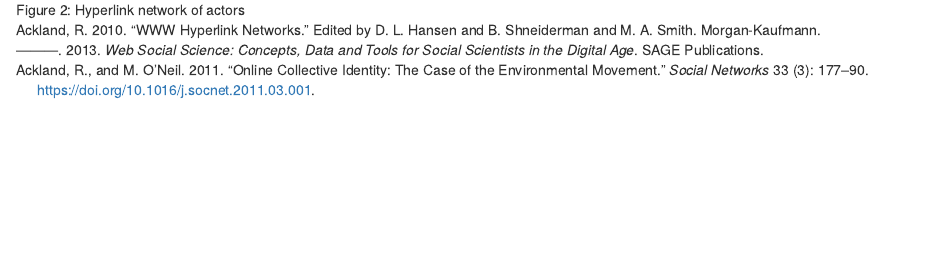
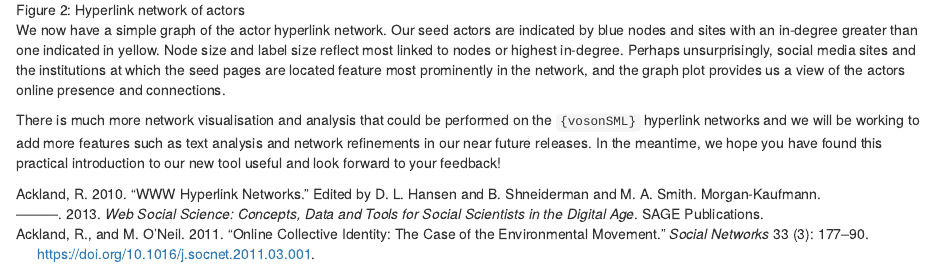
Before and after one commit to vosonlab/vosonlab.github.io, an R Markdown document (_posts/2021-03-15-hyperlink-networks-with-vosonsml/hyperlink-networks-with-vosonsml.Rmd): the page in a window 1100 px wide, from 5410 px down. Rendered offline with R 4.5, knitr and Pandoc, with nearby package versions; drawn as R Markdown's standard HTML page in place of the format the file asks for.

Commit message:
Hyperlink- final paragraphs

````diff
--- a/_posts/2021-03-15-hyperlink-networks-with-vosonsml/hyperlink-networks-with-vosonsml.Rmd
+++ b/_posts/2021-03-15-hyperlink-networks-with-vosonsml/hyperlink-networks-with-vosonsml.Rmd
@@ -210,3 +210,7 @@
 ```
 
 ![Figure 2: Hyperlink network of actors](hyperlink_network.png)
+
+We now have a simple graph of the actor hyperlink network. Our seed actors are indicated by blue nodes and sites with an in-degree greater than one indicated in yellow. Node size and label size reflect most linked to nodes or highest in-degree. Perhaps unsurprisingly, social media sites and the institutions at which the seed pages are located feature most prominently in the network, and the graph plot provides us a view of the actors online presence and connections.
+
+There is much more network visualisation and analysis that could be performed on the `{vosonSML}` hyperlink networks and we will be working to add more features such as text analysis and network refinements in our near future releases. In the meantime, we hope you have found this practical introduction to our new tool useful and look forward to your feedback!
````
Also changed, not shown: _posts/2021-03-15-hyperlink-networks-with-vosonsml/hyperlink-networks-with-vosonsml.html, docs/posts/posts.json, 4 other files.
